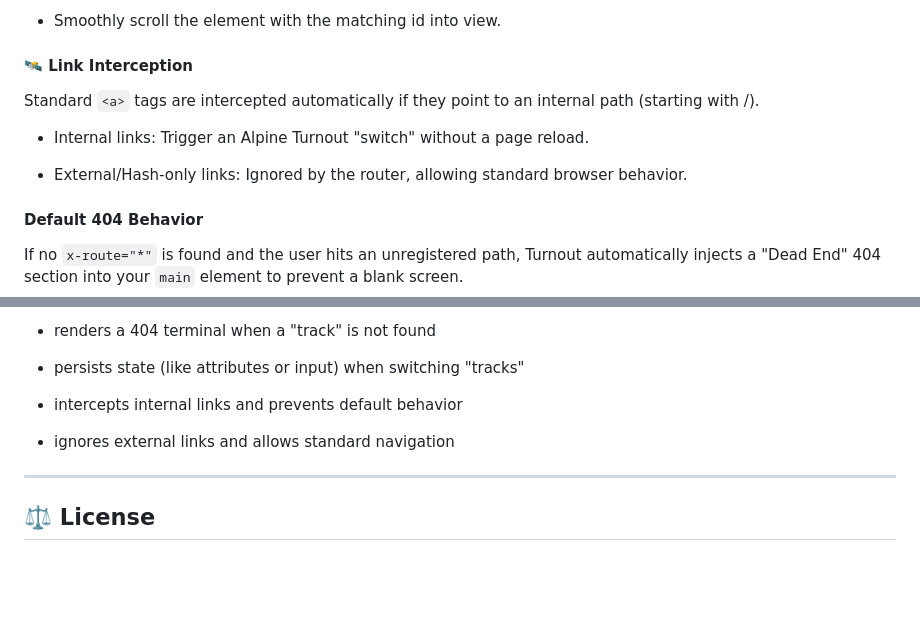
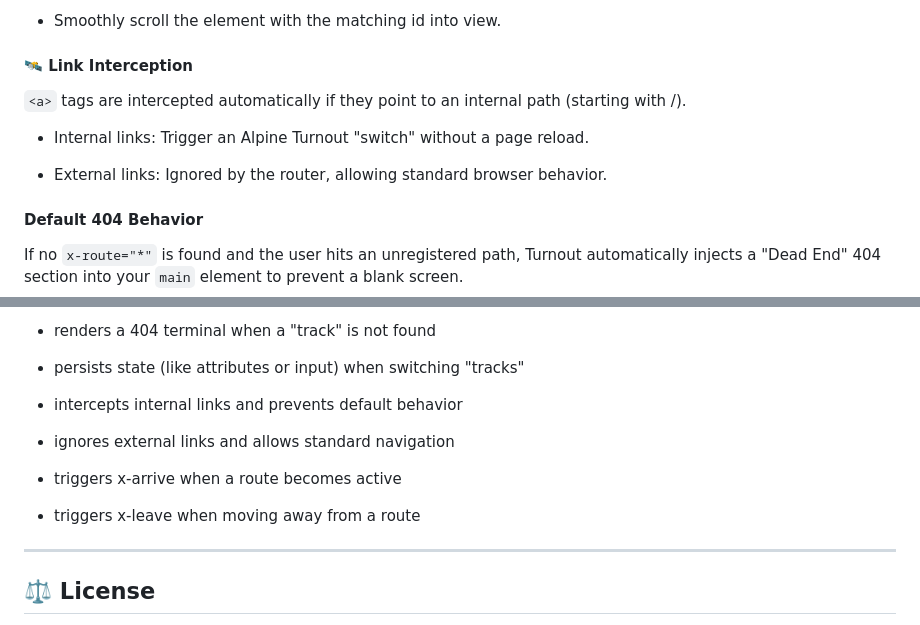
Before and after one commit to rodezee/alpine-turnout, a Markdown page: README.md, 2 parts joined by grey strips. Rendered like a GitHub page; blank space fills up the shorter version.

Commit message:
README tests update

```diff
--- a/README.md
+++ b/README.md
@@ -248,11 +248,11 @@ The router detects fragment identifiers. If a URL contains a #, the router will:
 
 #### 🛰️ Link Interception
 
-Standard `<a>` tags are intercepted automatically if they point to an internal path (starting with /).
+`<a>` tags are intercepted automatically if they point to an internal path (starting with /).
 
 - Internal links: Trigger an Alpine Turnout "switch" without a page reload.
 
-- External/Hash-only links: Ignored by the router, allowing standard browser behavior.
+- External links: Ignored by the router, allowing standard browser behavior.
 
 
 #### Default 404 Behavior
@@ -348,6 +348,10 @@ Our suite covers the following test cases:
 
 - ignores external links and allows standard navigation
 
+- triggers x-arrive when a route becomes active
+
+- triggers x-leave when moving away from a route
+
 ----------
 
 ## ⚖️ License
```
